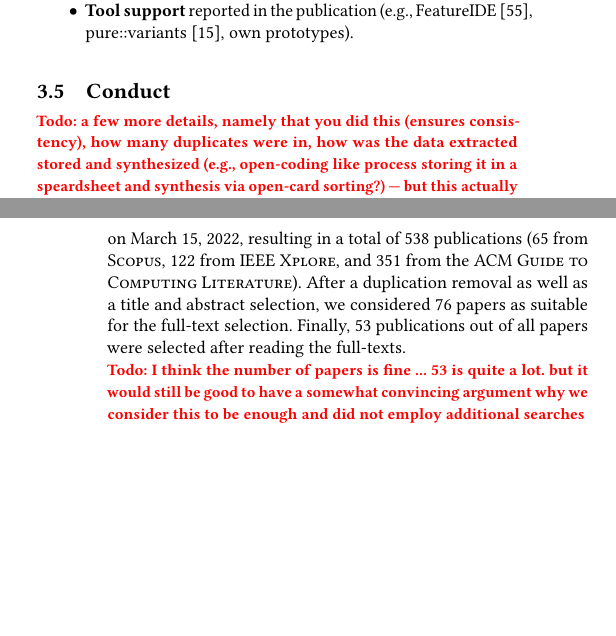
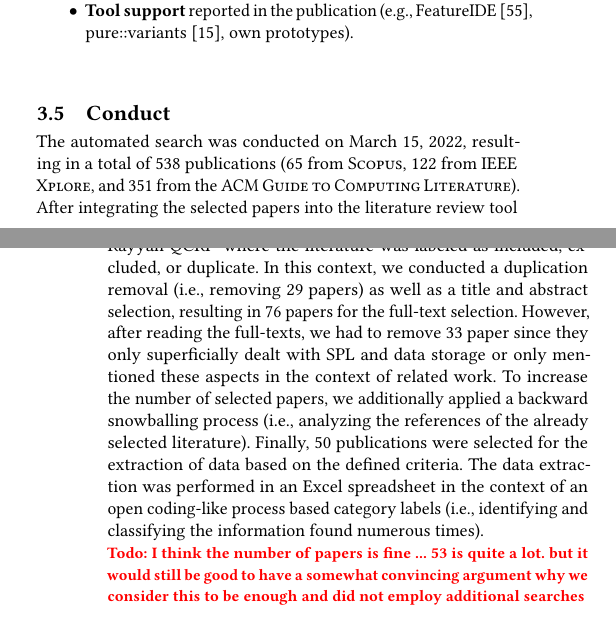
Before and after one commit to Rim007/SecurityConfigurableStorage_SPLC22, a LaTeX paper (paper/main.tex, which reads paper/sections/methodology.tex): two parts of the columns of pages 3 and 4 of 6, joined at a grey line, cut so that both start at the same text, the shorter picture padded with empty space. Compiled offline with pdfLaTeX.

Commit message:
updated conduct

```diff
--- a/paper/sections/methodology.tex
+++ b/paper/sections/methodology.tex
@@ -93,11 +93,12 @@ Overall, we defined the following extraction criteria:
 \end{itemize}
 
 \subsection{Conduct}
-
-\todo{a few more details, namely that you did this (ensures consistency), how many duplicates were in, how was the data extracted stored and synthesized (e.g., open-coding like process storing it in a speardsheet and synthesis via open-card sorting?) --- but this actually belongs in the methodology}
 The automated search was conducted on March 15, 2022, resulting in a total of 538 publications (65 from \textsc{Scopus}, 122 from \textsc{IEEE Xplore}, and 351 from the \textsc{ACM Guide to Computing Literature}).
-After a duplication removal as well as a title and abstract selection, we considered 76 papers as suitable for the full-text selection.
-Finally, 53 publications out of all papers were selected after reading the full-texts.
-
+After integrating the selected papers into the literature review tool Rayyan QCRI\footnote{www.rayyan.ai} where the literature was labeled as included, excluded, or duplicate.
+In this context, we conducted a duplication removal (i.e., removing 29 papers) as well as a title and abstract selection, resulting in 76 papers for the full-text selection.
+However, after reading the full-texts, we had to remove 33 paper since they only superficially dealt with SPL and data storage or only mentioned these aspects in the context of related work.
+To increase the number of selected papers, we additionally applied a backward snowballing process (i.e., analyzing the references of the already selected literature).
+Finally, 50 publications were selected for the extraction of data based on the defined criteria.
+The data extraction was performed in an Excel spreadsheet in the context of an open coding-like process based category labels (i.e., identifying and classifying the information found numerous times).
 
 \todo{I think the number of papers is fine ... 53 is quite a lot. but it would still be good to have a somewhat convincing argument why we consider this to be enough and did not employ additional searches}
```
